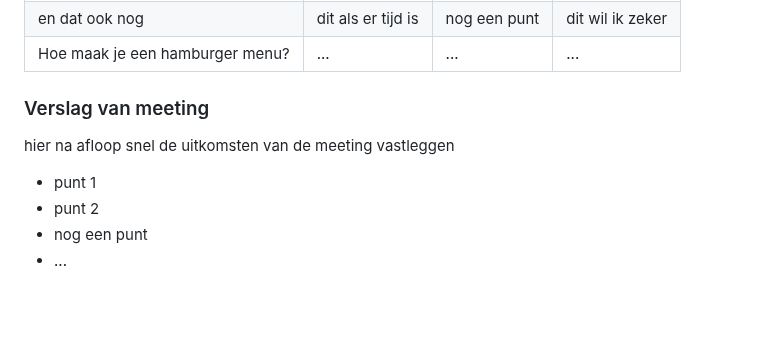
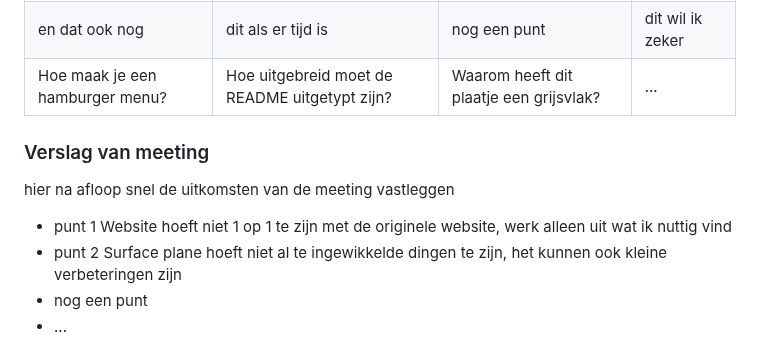
Before and after one commit to Dystymic/FED, a Markdown page: README.md, the part around the change. Drawn GitHub-style; folded sections open; blank space fills up the shorter version.

```diff
--- a/README.md
+++ b/README.md
@@ -181,14 +181,14 @@ Nb. Door *open* toe te voegen aan een *details* element kun je deze standaard op
   | ---            | ---                | ---          | ---              |
   | dit bespreken  | en dit             | en ik dit    | en dan ik dat    |
   | en dat ook nog | dit als er tijd is | nog een punt | dit wil ik zeker |
-  | Hoe maak je een hamburger menu? | ...                | ...          | ...              |
+  | Hoe maak je een hamburger menu? | Hoe uitgebreid moet de README uitgetypt zijn? | Waarom heeft dit plaatje een grijsvlak? | ...              |
 
 
   ### Verslag van meeting
   hier na afloop snel de uitkomsten van de meeting vastleggen
 
-  - punt 1
-  - punt 2
+  - punt 1 Website hoeft niet 1 op 1 te zijn met de originele website, werk alleen uit wat ik nuttig vind
+  - punt 2 Surface plane hoeft niet al te ingewikkelde dingen te zijn, het kunnen ook kleine verbeteringen zijn
   - nog een punt
   - ...
 
```
